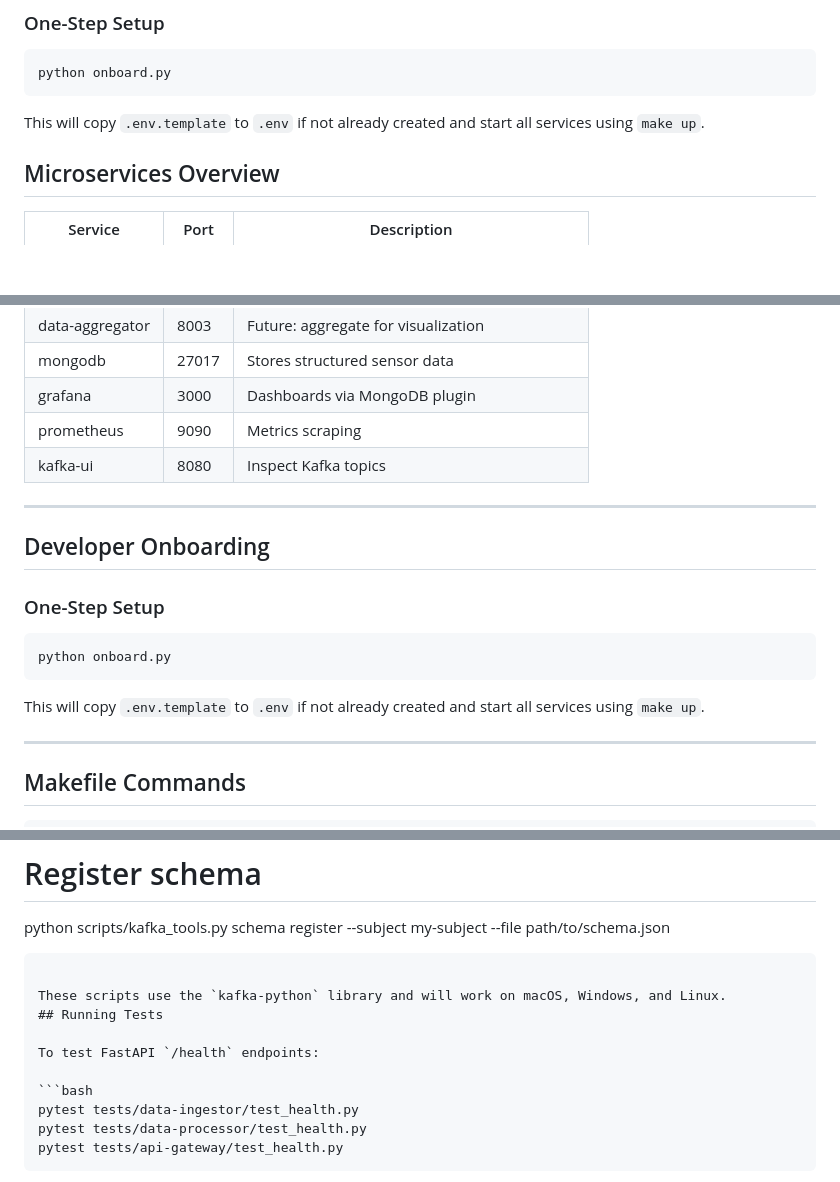
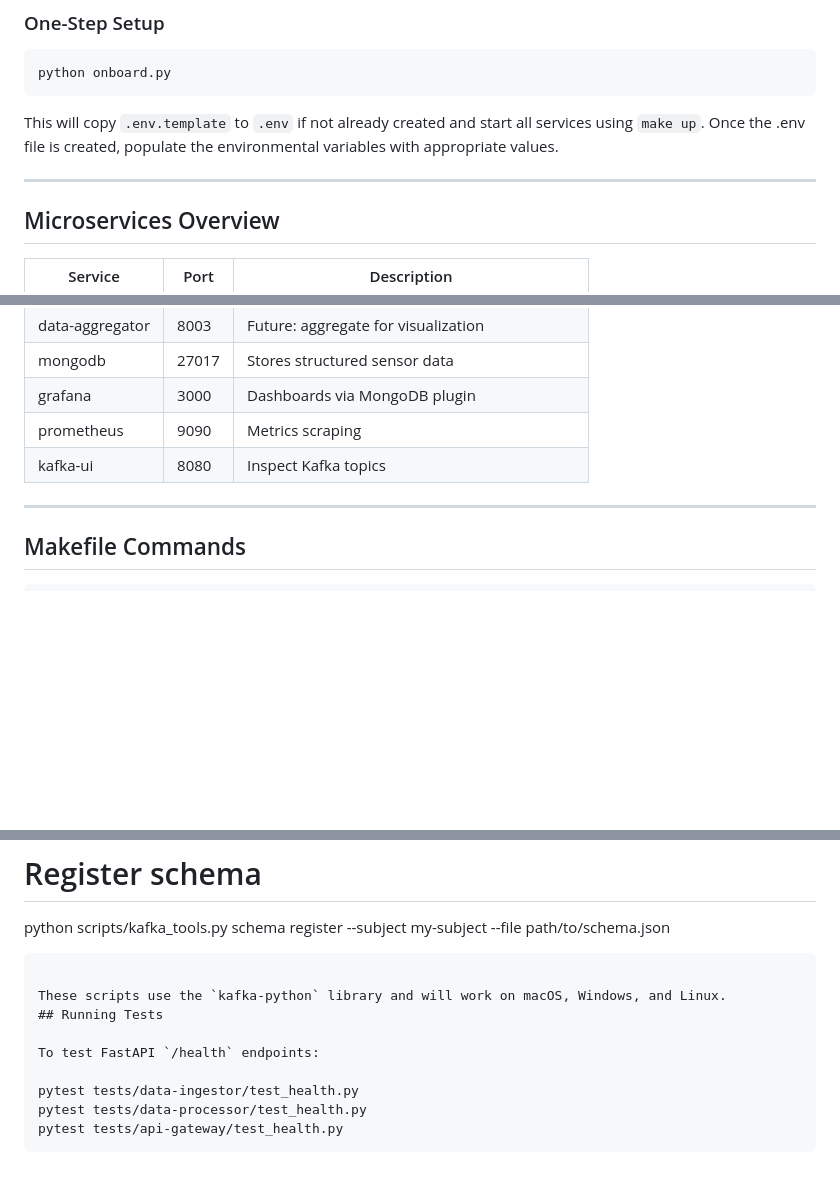
Before and after one commit to sammy11111/kafka-iot, a Markdown page: README.md, 3 parts joined by grey strips. Rendered like a GitHub page; blank space fills up the shorter version.

````diff
--- a/README.md
+++ b/README.md
@@ -11,7 +11,9 @@ A containerized, microservice-based pipeline for real-time sensor ingestion, pro
 python onboard.py
 ```
 This will copy `.env.template` to `.env` if not already created and start all services using `make up`.
+Once the .env file is created, populate the environmental variables with appropriate values.
 
+---
 
 ## Microservices Overview
 
@@ -26,17 +28,6 @@ This will copy `.env.template` to `.env` if not already created and start all se
 | prometheus      | 9090 | Metrics scraping                                |
 | kafka-ui        | 8080 | Inspect Kafka topics                            |
 
----
-
-## Developer Onboarding
-
-### One-Step Setup
-
-```bash
-python onboard.py
-```
-
-This will copy `.env.template` to `.env` if not already created and start all services using `make up`.
 
 ---
 
@@ -95,7 +86,6 @@ These scripts use the `kafka-python` library and will work on macOS, Windows, an
 
 To test FastAPI `/health` endpoints:
 
-```bash
 pytest tests/data-ingestor/test_health.py
 pytest tests/data-processor/test_health.py
 pytest tests/api-gateway/test_health.py
````
